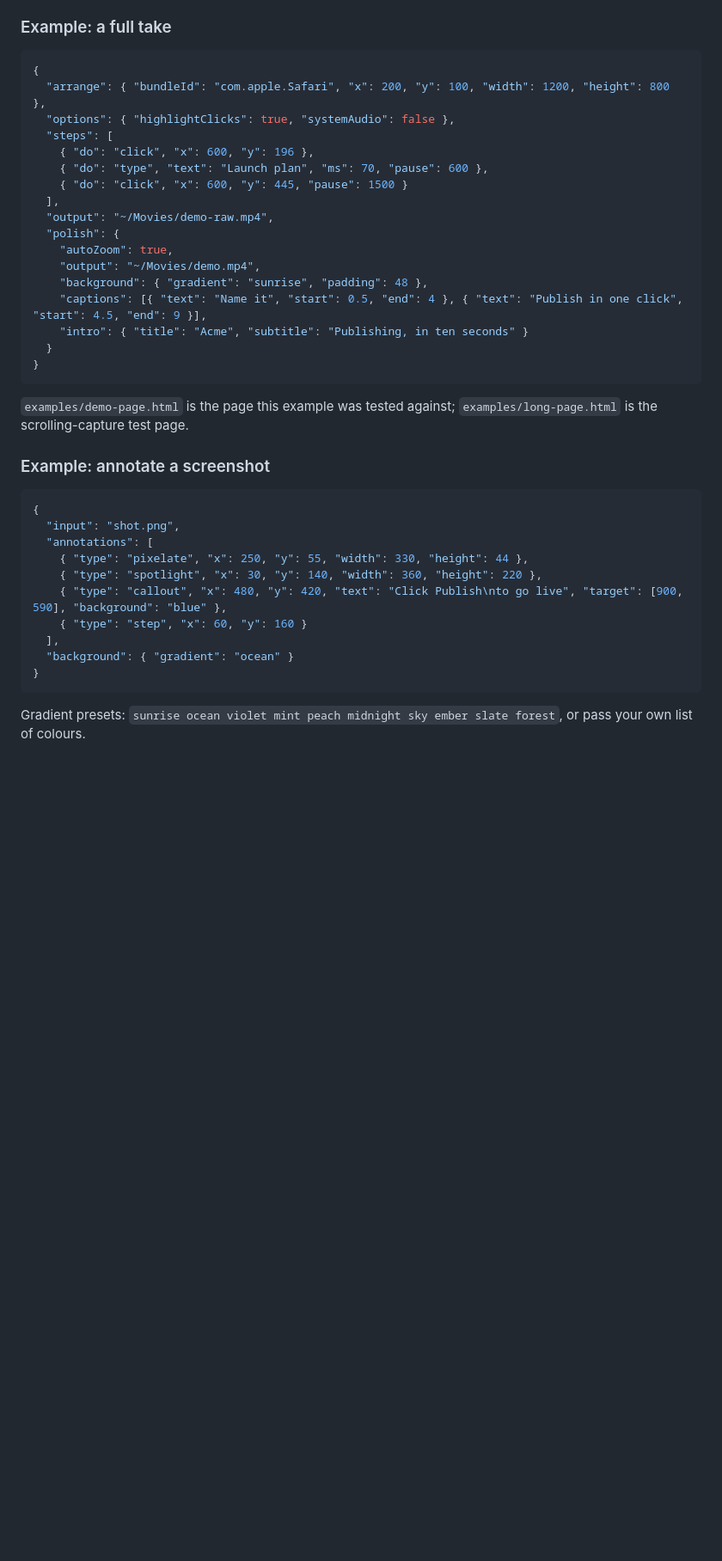
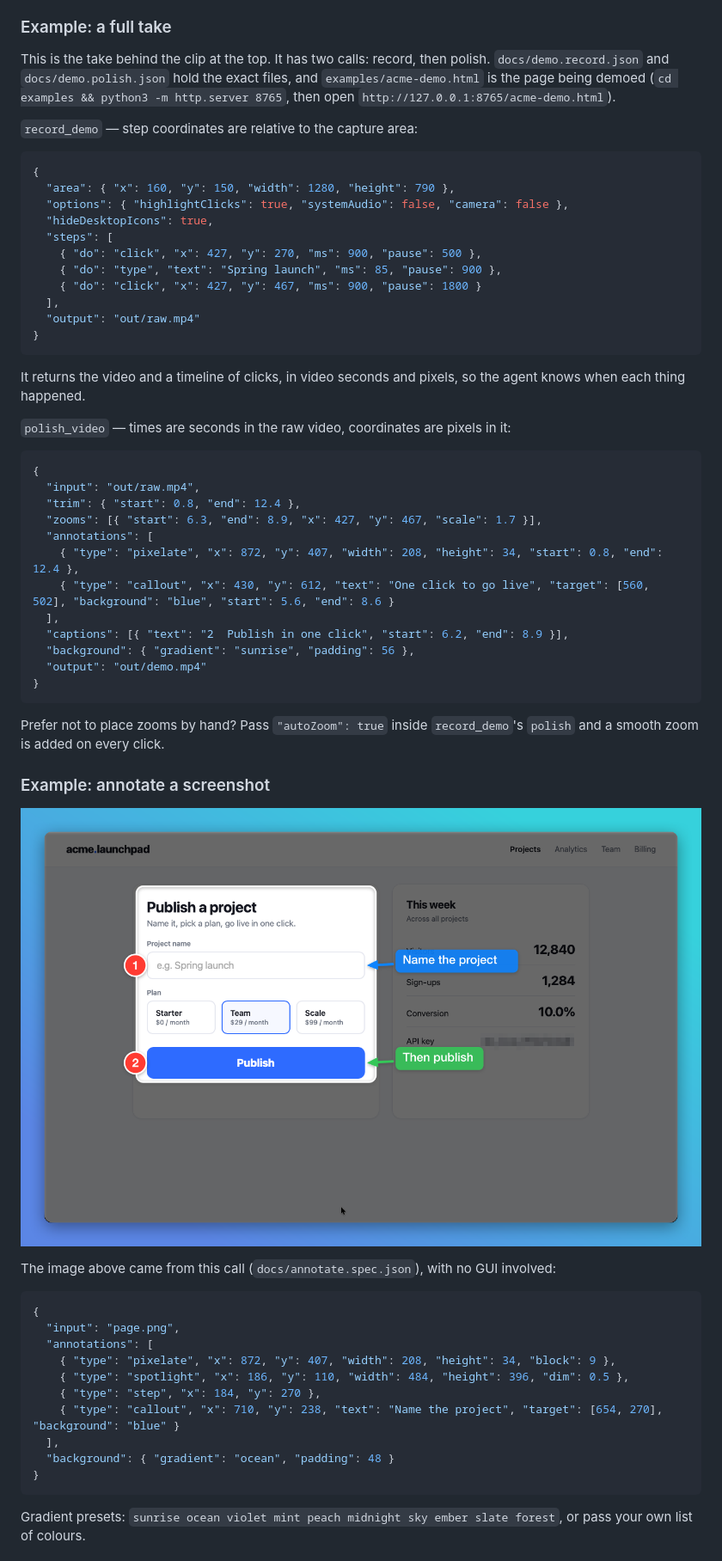
Before and after one commit to rkapdi/demoreel-mcp, a Markdown page: README.md, the part around one of its changes. Shown at 86% size. Drawn GitHub-style; pictures changed too: docs/annotate.png (added); blank space fills up the shorter version.

````diff
--- a/README.md
+++ b/README.md
@@ -72,40 +107,61 @@ Recorder options: `microphone` and `camera` take `true`, `false` or part of a de
 
 ### Example: a full take
 
+This is the take behind the clip at the top. It has two calls: record, then polish. `docs/demo.record.json` and `docs/demo.polish.json` hold the exact files, and `examples/acme-demo.html` is the page being demoed (`cd examples && python3 -m http.server 8765`, then open `http://127.0.0.1:8765/acme-demo.html`).
+
+`record_demo` — step coordinates are relative to the capture area:
+
 ```json
 {
-  "arrange": { "bundleId": "com.apple.Safari", "x": 200, "y": 100, "width": 1200, "height": 800 },
-  "options": { "highlightClicks": true, "systemAudio": false },
+  "area": { "x": 160, "y": 150, "width": 1280, "height": 790 },
+  "options": { "highlightClicks": true, "systemAudio": false, "camera": false },
+  "hideDesktopIcons": true,
   "steps": [
-    { "do": "click", "x": 600, "y": 196 },
-    { "do": "type", "text": "Launch plan", "ms": 70, "pause": 600 },
-    { "do": "click", "x": 600, "y": 445, "pause": 1500 }
+    { "do": "click", "x": 427, "y": 270, "ms": 900, "pause": 500 },
+    { "do": "type", "text": "Spring launch", "ms": 85, "pause": 900 },
+    { "do": "click", "x": 427, "y": 467, "ms": 900, "pause": 1800 }
   ],
-  "output": "~/Movies/demo-raw.mp4",
-  "polish": {
-    "autoZoom": true,
-    "output": "~/Movies/demo.mp4",
-    "background": { "gradient": "sunrise", "padding": 48 },
-    "captions": [{ "text": "Name it", "start": 0.5, "end": 4 }, { "text": "Publish in one click", "start": 4.5, "end": 9 }],
-    "intro": { "title": "Acme", "subtitle": "Publishing, in ten seconds" }
-  }
+  "output": "out/raw.mp4"
 }
 ```
 
-`examples/demo-page.html` is the page this example was tested against; `examples/long-page.html` is the scrolling-capture test page.
+It returns the video and a timeline of clicks, in video seconds and pixels, so the agent knows when each thing happened.
+
+`polish_video` — times are seconds in the raw video, coordinates are pixels in it:
+
+```json
+{
+  "input": "out/raw.mp4",
+  "trim": { "start": 0.8, "end": 12.4 },
+  "zooms": [{ "start": 6.3, "end": 8.9, "x": 427, "y": 467, "scale": 1.7 }],
+  "annotations": [
+    { "type": "pixelate", "x": 872, "y": 407, "width": 208, "height": 34, "start": 0.8, "end": 12.4 },
+    { "type": "callout", "x": 430, "y": 612, "text": "One click to go live", "target": [560, 502], "background": "blue", "start": 5.6, "end": 8.6 }
+  ],
+  "captions": [{ "text": "2  Publish in one click", "start": 6.2, "end": 8.9 }],
+  "background": { "gradient": "sunrise", "padding": 56 },
+  "output": "out/demo.mp4"
+}
+```
+
+Prefer not to place zooms by hand? Pass `"autoZoom": true` inside `record_demo`'s `polish` and a smooth zoom is added on every click.
 
 ### Example: annotate a screenshot
 
+![A screenshot annotated with numbered steps, callouts, a spotlight and a blurred secret](docs/annotate.png)
+
+The image above came from this call (`docs/annotate.spec.json`), with no GUI involved:
+
 ```json
 {
-  "input": "shot.png",
+  "input": "page.png",
   "annotations": [
-    { "type": "pixelate", "x": 250, "y": 55, "width": 330, "height": 44 },
-    { "type": "spotlight", "x": 30, "y": 140, "width": 360, "height": 220 },
-    { "type": "callout", "x": 480, "y": 420, "text": "Click Publish\nto go live", "target": [900, 590], "background": "blue" },
-    { "type": "step", "x": 60, "y": 160 }
+    { "type": "pixelate", "x": 872, "y": 407, "width": 208, "height": 34, "block": 9 },
+    { "type": "spotlight", "x": 186, "y": 110, "width": 484, "height": 396, "dim": 0.5 },
+    { "type": "step", "x": 184, "y": 270 },
+    { "type": "callout", "x": 710, "y": 238, "text": "Name the project", "target": [654, 270], "background": "blue" }
   ],
-  "background": { "gradient": "ocean" }
+  "background": { "gradient": "ocean", "padding": 48 }
 }
 ```
 
````
Also changed, not shown: other parts of README.md (+40 -5 lines), docs/before-after.png (added), docs/page.png (added), 10 other files.
